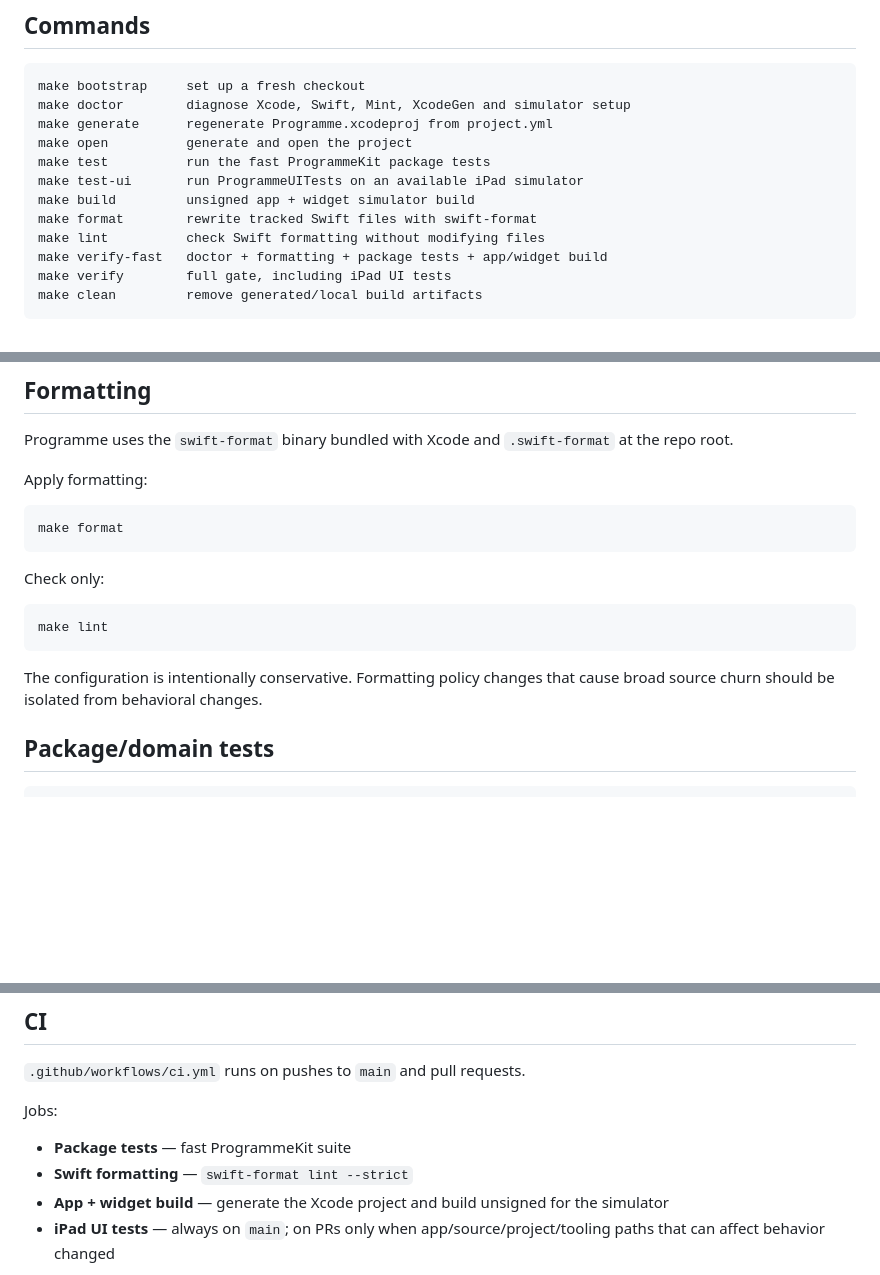
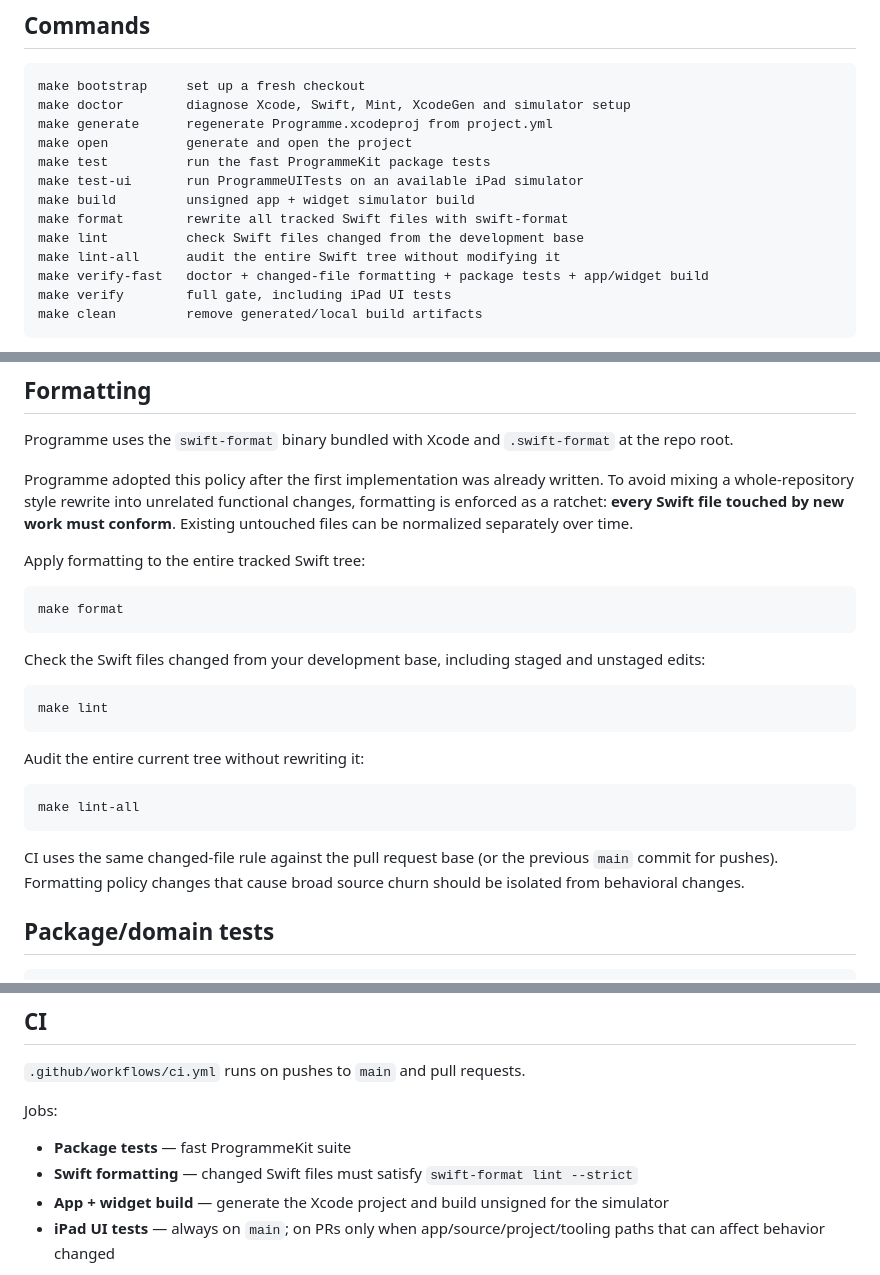
Before and after one commit to gbyo/programme, a Markdown page: docs/DEVELOPMENT.md, 3 parts joined by grey strips. Rendered like a GitHub page; blank space fills up the shorter version.

Commit message:
Document incremental formatting policy

````diff
--- a/docs/DEVELOPMENT.md
+++ b/docs/DEVELOPMENT.md
@@ -41,9 +41,10 @@ make open          generate and open the project
 make test          run the fast ProgrammeKit package tests
 make test-ui       run ProgrammeUITests on an available iPad simulator
 make build         unsigned app + widget simulator build
-make format        rewrite tracked Swift files with swift-format
-make lint          check Swift formatting without modifying files
-make verify-fast   doctor + formatting + package tests + app/widget build
+make format        rewrite all tracked Swift files with swift-format
+make lint          check Swift files changed from the development base
+make lint-all      audit the entire Swift tree without modifying it
+make verify-fast   doctor + changed-file formatting + package tests + app/widget build
 make verify        full gate, including iPad UI tests
 make clean         remove generated/local build artifacts
 ```
@@ -98,19 +99,27 @@ Keep the XcodeGen values synchronized when deliberately upgrading it.
 
 Programme uses the `swift-format` binary bundled with Xcode and `.swift-format` at the repo root.
 
-Apply formatting:
+Programme adopted this policy after the first implementation was already written. To avoid mixing a whole-repository style rewrite into unrelated functional changes, formatting is enforced as a ratchet: **every Swift file touched by new work must conform**. Existing untouched files can be normalized separately over time.
+
+Apply formatting to the entire tracked Swift tree:
 
 ```bash
 make format
 ```
 
-Check only:
+Check the Swift files changed from your development base, including staged and unstaged edits:
 
 ```bash
 make lint
 ```
 
-The configuration is intentionally conservative. Formatting policy changes that cause broad source churn should be isolated from behavioral changes.
+Audit the entire current tree without rewriting it:
+
+```bash
+make lint-all
+```
+
+CI uses the same changed-file rule against the pull request base (or the previous `main` commit for pushes). Formatting policy changes that cause broad source churn should be isolated from behavioral changes.
 
 ## Package/domain tests
 
@@ -157,7 +166,7 @@ CI uses that path and uploads the `.xcresult` only when the UI-test job fails.
 Jobs:
 
 - **Package tests** — fast ProgrammeKit suite
-- **Swift formatting** — `swift-format lint --strict`
+- **Swift formatting** — changed Swift files must satisfy `swift-format lint --strict`
 - **App + widget build** — generate the Xcode project and build unsigned for the simulator
 - **iPad UI tests** — always on `main`; on PRs only when app/source/project/tooling paths that can affect behavior changed
 
````
